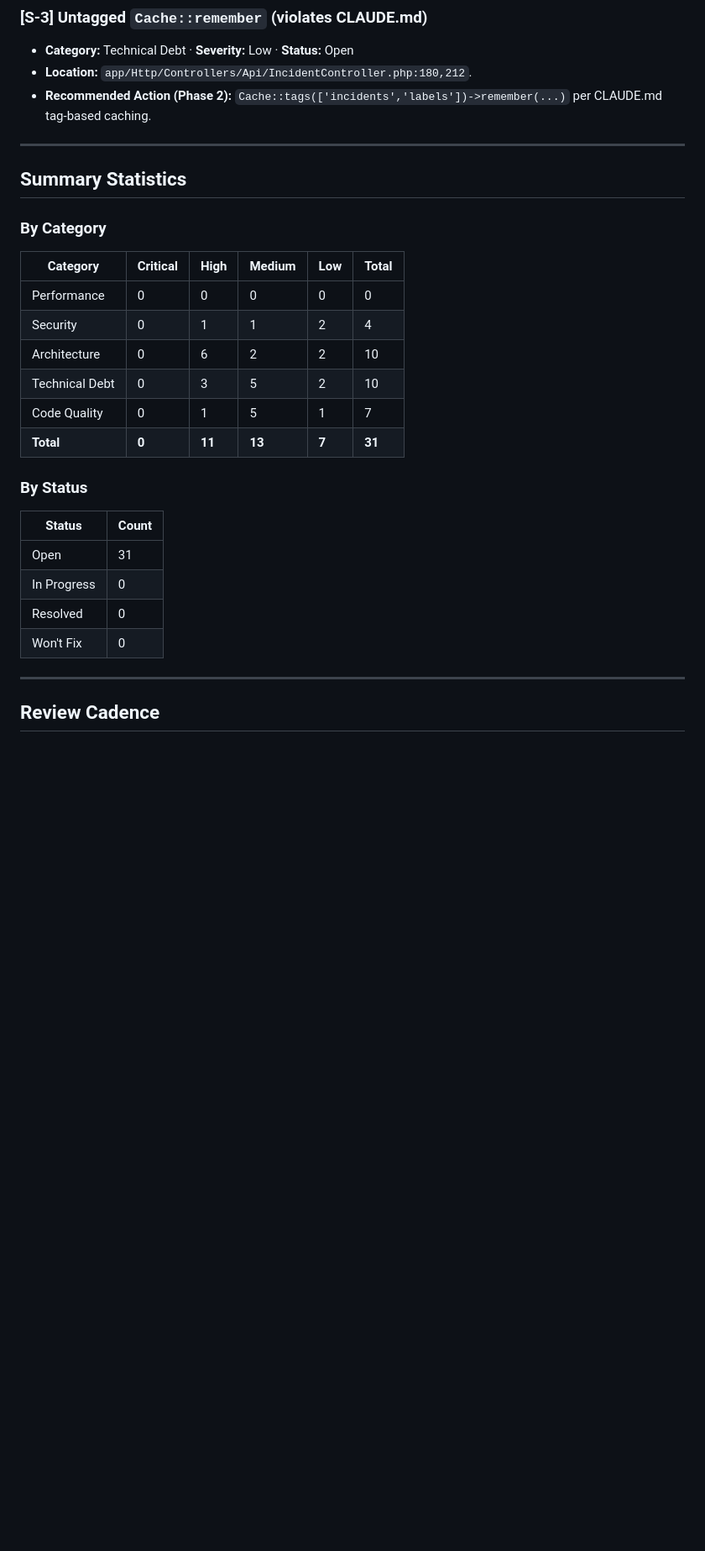
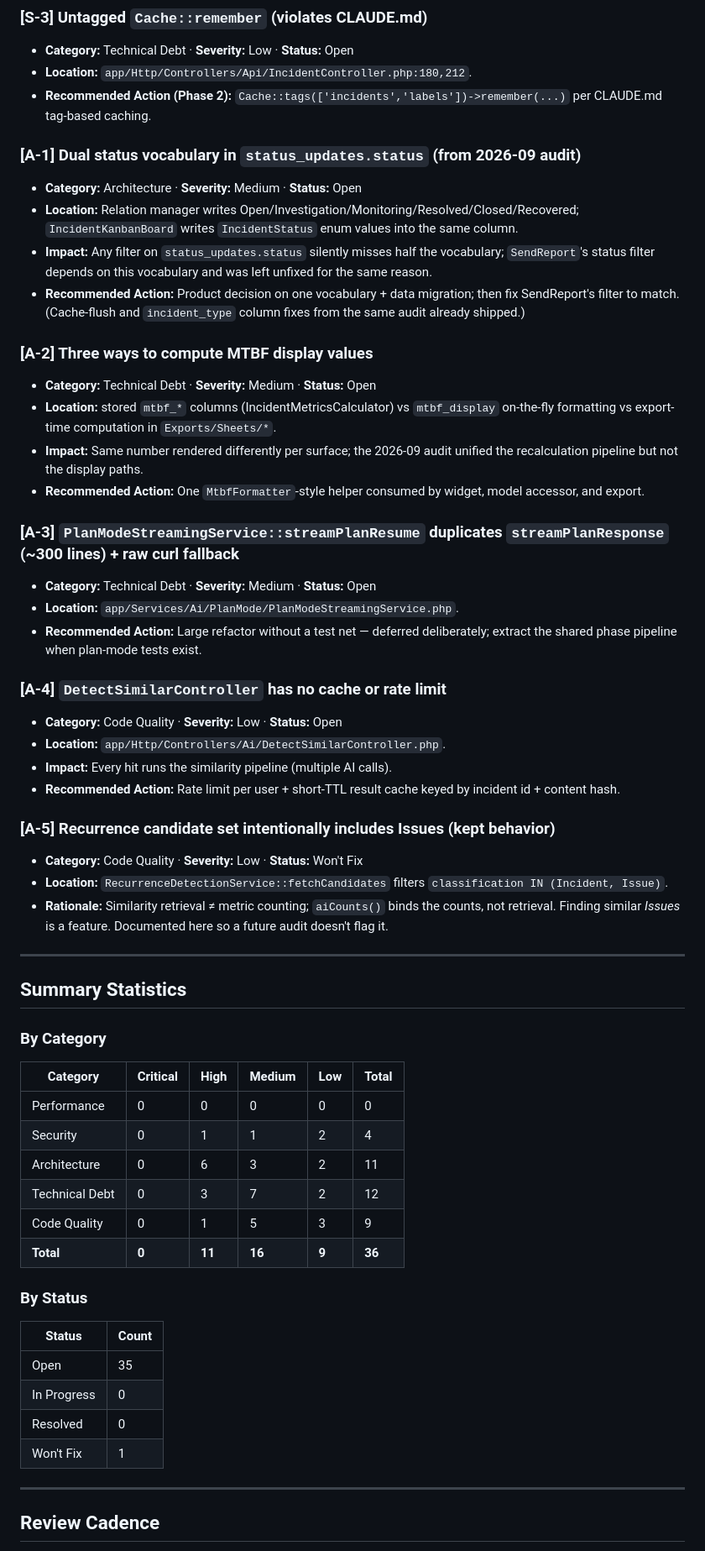
Before and after one commit to metabbe3/techrisk-dashboard, a Markdown page: docs/findings/findings.md, the part around one of its changes. Shown at 84% size. Rendered like a GitHub page; blank space fills up the shorter version.

Commit message:
docs(findings): record deferred audit items (A-1..A-5)
Dual status vocabulary, MTBF display unification, streamPlanResume dedup,
DetectSimilar caching, and recurrence-includes-Issues (kept as behavior).

Co-Authored-By: Claude <noreply@anthropic.com>

```diff
--- a/docs/findings/findings.md
+++ b/docs/findings/findings.md
@@ -279,6 +279,34 @@ Three-angle audit (unified API response, DRY, OOP/architecture). Each finding ha
 - **Location:** `app/Http/Controllers/Api/IncidentController.php:180,212`.
 - **Recommended Action (Phase 2):** `Cache::tags(['incidents','labels'])->remember(...)` per CLAUDE.md tag-based caching.
 
+### [A-1] Dual status vocabulary in `status_updates.status` (from 2026-09 audit)
+- **Category:** Architecture · **Severity:** Medium · **Status:** Open
+- **Location:** Relation manager writes Open/Investigation/Monitoring/Resolved/Closed/Recovered; `IncidentKanbanBoard` writes `IncidentStatus` enum values into the same column.
+- **Impact:** Any filter on `status_updates.status` silently misses half the vocabulary; `SendReport`'s status filter depends on this vocabulary and was left unfixed for the same reason.
+- **Recommended Action:** Product decision on one vocabulary + data migration; then fix SendReport's filter to match. (Cache-flush and `incident_type` column fixes from the same audit already shipped.)
+
+### [A-2] Three ways to compute MTBF display values
+- **Category:** Technical Debt · **Severity:** Medium · **Status:** Open
+- **Location:** stored `mtbf_*` columns (IncidentMetricsCalculator) vs `mtbf_display` on-the-fly formatting vs export-time computation in `Exports/Sheets/*`.
+- **Impact:** Same number rendered differently per surface; the 2026-09 audit unified the recalculation pipeline but not the display paths.
+- **Recommended Action:** One `MtbfFormatter`-style helper consumed by widget, model accessor, and export.
+
+### [A-3] `PlanModeStreamingService::streamPlanResume` duplicates `streamPlanResponse` (~300 lines) + raw curl fallback
+- **Category:** Technical Debt · **Severity:** Medium · **Status:** Open
+- **Location:** `app/Services/Ai/PlanMode/PlanModeStreamingService.php`.
+- **Recommended Action:** Large refactor without a test net — deferred deliberately; extract the shared phase pipeline when plan-mode tests exist.
+
+### [A-4] `DetectSimilarController` has no cache or rate limit
+- **Category:** Code Quality · **Severity:** Low · **Status:** Open
+- **Location:** `app/Http/Controllers/Ai/DetectSimilarController.php`.
+- **Impact:** Every hit runs the similarity pipeline (multiple AI calls).
+- **Recommended Action:** Rate limit per user + short-TTL result cache keyed by incident id + content hash.
+
+### [A-5] Recurrence candidate set intentionally includes Issues (kept behavior)
+- **Category:** Code Quality · **Severity:** Low · **Status:** Won't Fix
+- **Location:** `RecurrenceDetectionService::fetchCandidates` filters `classification IN (Incident, Issue)`.
+- **Rationale:** Similarity retrieval ≠ metric counting; `aiCounts()` binds the counts, not retrieval. Finding similar *Issues* is a feature. Documented here so a future audit doesn't flag it.
+
 ---
 
 ## Summary Statistics
@@ -288,18 +316,18 @@ Three-angle audit (unified API response, DRY, OOP/architecture). Each finding ha
 |----------|----------|------|--------|-----|-------|
 | Performance | 0 | 0 | 0 | 0 | 0 |
 | Security | 0 | 1 | 1 | 2 | 4 |
-| Architecture | 0 | 6 | 2 | 2 | 10 |
-| Technical Debt | 0 | 3 | 5 | 2 | 10 |
-| Code Quality | 0 | 1 | 5 | 1 | 7 |
-| **Total** | **0** | **11** | **13** | **7** | **31** |
+| Architecture | 0 | 6 | 3 | 2 | 11 |
+| Technical Debt | 0 | 3 | 7 | 2 | 12 |
+| Code Quality | 0 | 1 | 5 | 3 | 9 |
+| **Total** | **0** | **11** | **16** | **9** | **36** |
 
 ### By Status
 | Status | Count |
 |--------|-------|
-| Open | 31 |
+| Open | 35 |
 | In Progress | 0 |
 | Resolved | 0 |
-| Won't Fix | 0 |
+| Won't Fix | 1 |
 
 ---
 
```
Also changed, not shown: other parts of docs/findings/findings.md (+1 -1 lines).
